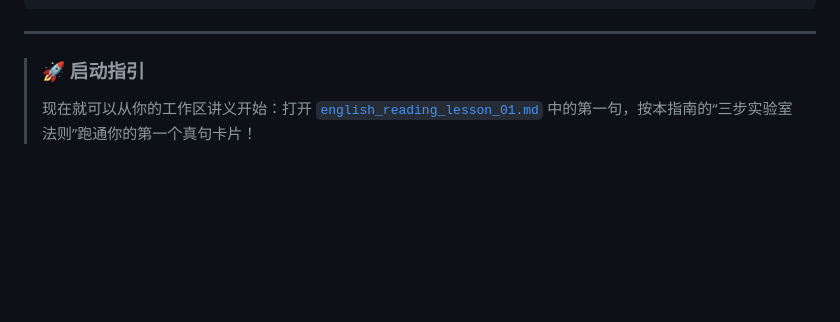
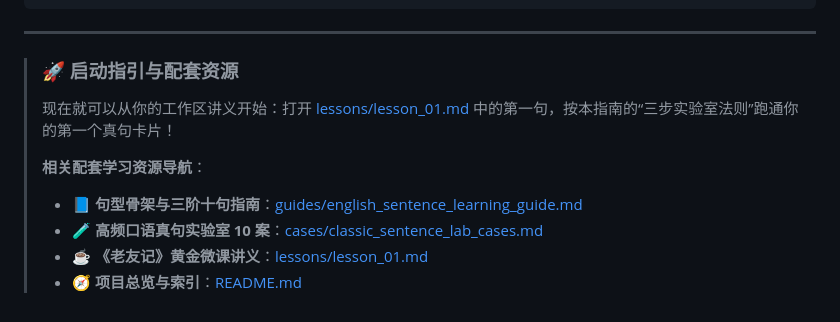
Before and after one commit to 1325679717/english_teaching, a Markdown page: guides/english_learning_roadmap_80_20.md, the part around the change. Rendered like a GitHub page; blank space fills up the shorter version.

Commit message:
修复路线图文末失效链接，补充完整资源导航

```diff
--- a/guides/english_learning_roadmap_80_20.md
+++ b/guides/english_learning_roadmap_80_20.md
@@ -196,5 +196,11 @@
 
 ---
 
-> ### 🚀 启动指引
-> 现在就可以从你的工作区讲义开始：打开 [`english_reading_lesson_01.md`](file:///Users/mayantao/Documents/python-playground/english_teaching/english_reading_lesson_01.md) 中的第一句，按本指南的“三步实验室法则”跑通你的第一个真句卡片！
+> ### 🚀 启动指引与配套资源
+> 现在就可以从你的工作区讲义开始：打开 [lessons/lesson_01.md](file:///Users/mayantao/Documents/python-playground/english_teaching/lessons/lesson_01.md) 中的第一句，按本指南的“三步实验室法则”跑通你的第一个真句卡片！
+>
+> **相关配套学习资源导航**：
+> - 📘 **句型骨架与三阶十句指南**：[guides/english_sentence_learning_guide.md](file:///Users/mayantao/Documents/python-playground/english_teaching/guides/english_sentence_learning_guide.md)
+> - 🧪 **高频口语真句实验室 10 案**：[cases/classic_sentence_lab_cases.md](file:///Users/mayantao/Documents/python-playground/english_teaching/cases/classic_sentence_lab_cases.md)
+> - ☕️ **《老友记》黄金微课讲义**：[lessons/lesson_01.md](file:///Users/mayantao/Documents/python-playground/english_teaching/lessons/lesson_01.md)
+> - 🧭 **项目总览与索引**：[README.md](file:///Users/mayantao/Documents/python-playground/english_teaching/README.md)
```
